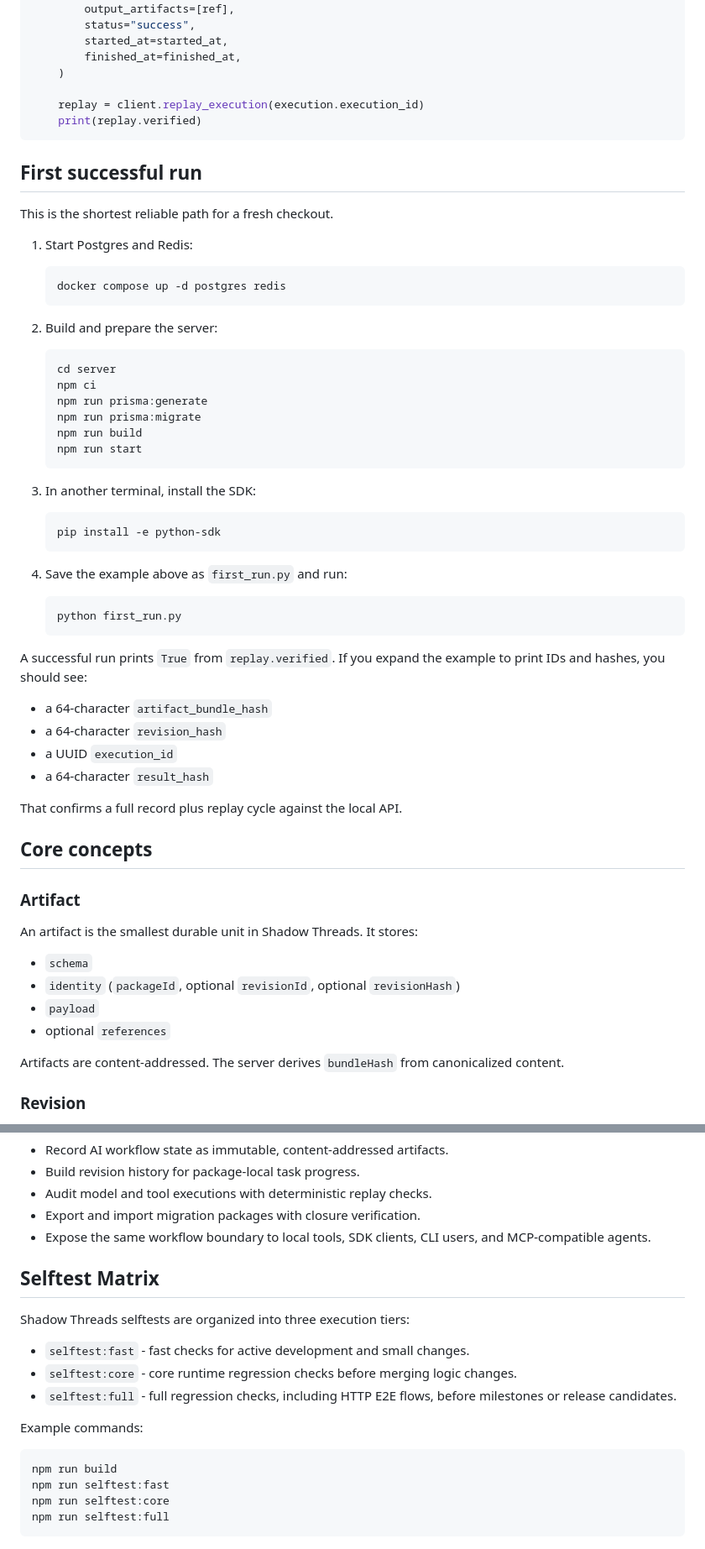
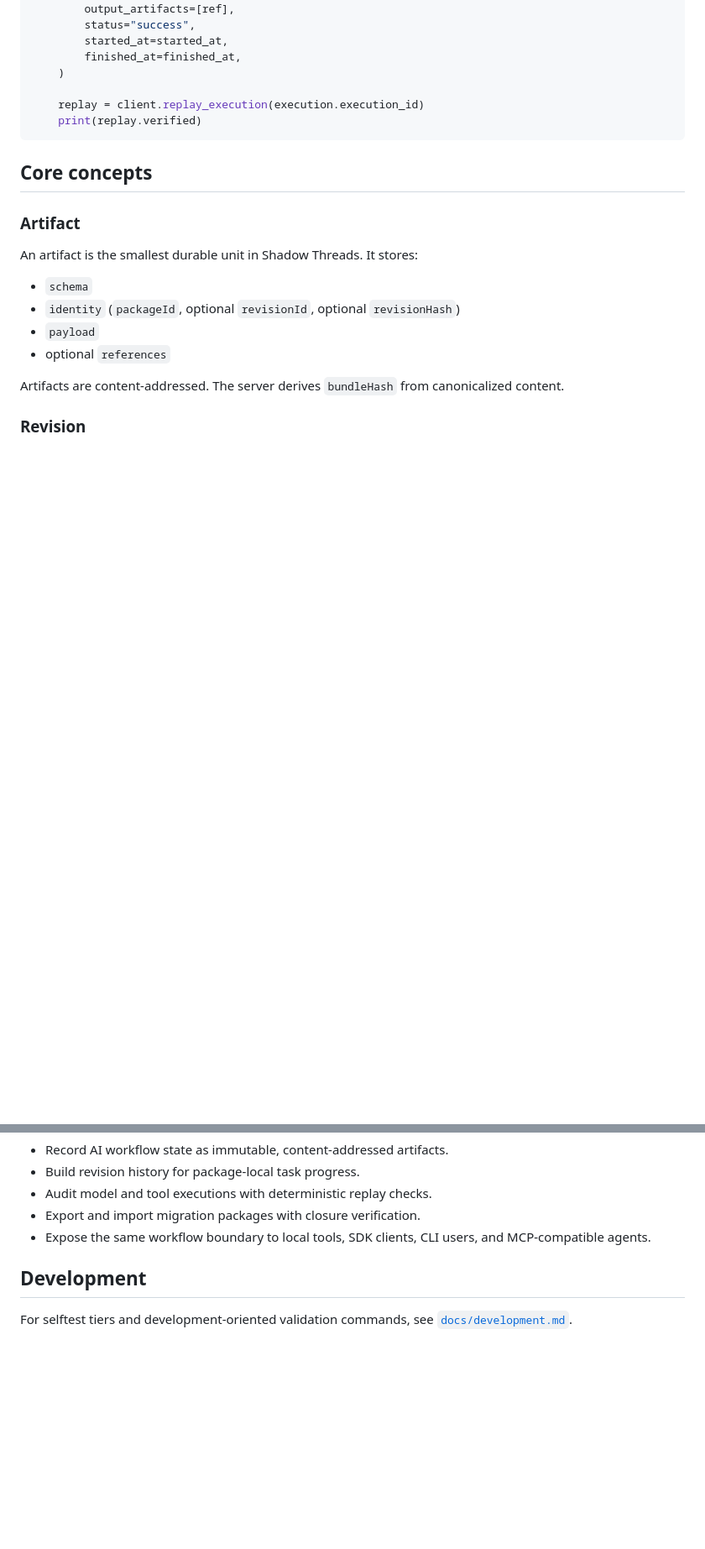
Before and after one commit to shadowthreads/shadow-threads, a Markdown page: README.md, 2 parts joined by grey strips. Shown at 84% size. Rendered like a GitHub page; blank space fills up the shorter version.

````diff
--- a/README.md
+++ b/README.md
@@ -127,48 +150,6 @@ with ShadowClient(base_url="http://localhost:3001") as client:
     replay = client.replay_execution(execution.execution_id)
     print(replay.verified)
 ```
-
-## First successful run
-
-This is the shortest reliable path for a fresh checkout.
-
-1. Start Postgres and Redis:
-
-   ```bash
-   docker compose up -d postgres redis
-   ```
-
-2. Build and prepare the server:
-
-   ```bash
-   cd server
-   npm ci
-   npm run prisma:generate
-   npm run prisma:migrate
-   npm run build
-   npm run start
-   ```
-
-3. In another terminal, install the SDK:
-
-   ```bash
-   pip install -e python-sdk
-   ```
-
-4. Save the example above as `first_run.py` and run:
-
-   ```bash
-   python first_run.py
-   ```
-
-A successful run prints `True` from `replay.verified`. If you expand the example to print IDs and hashes, you should see:
-
-- a 64-character `artifact_bundle_hash`
-- a 64-character `revision_hash`
-- a UUID `execution_id`
-- a 64-character `result_hash`
-
-That confirms a full record plus replay cycle against the local API.
 
 ## Core concepts
 
@@ -338,19 +277,6 @@ Redis is used for runtime coordination and execution tracking.
 - Export and import migration packages with closure verification.
 - Expose the same workflow boundary to local tools, SDK clients, CLI users, and MCP-compatible agents.
 
-## Selftest Matrix
+## Development
 
-Shadow Threads selftests are organized into three execution tiers:
-
-- `selftest:fast` - fast checks for active development and small changes.
-- `selftest:core` - core runtime regression checks before merging logic changes.
-- `selftest:full` - full regression checks, including HTTP E2E flows, before milestones or release candidates.
-
-Example commands:
-
-```bash
-npm run build
-npm run selftest:fast
-npm run selftest:core
-npm run selftest:full
-```
+For selftest tiers and development-oriented validation commands, see [`docs/development.md`](docs/development.md).
````
Also changed, not shown: other parts of README.md (+50 -69 lines), docs/development.md (added, +18 -0 lines), docs/reference.md (added, +44 -0 lines).
